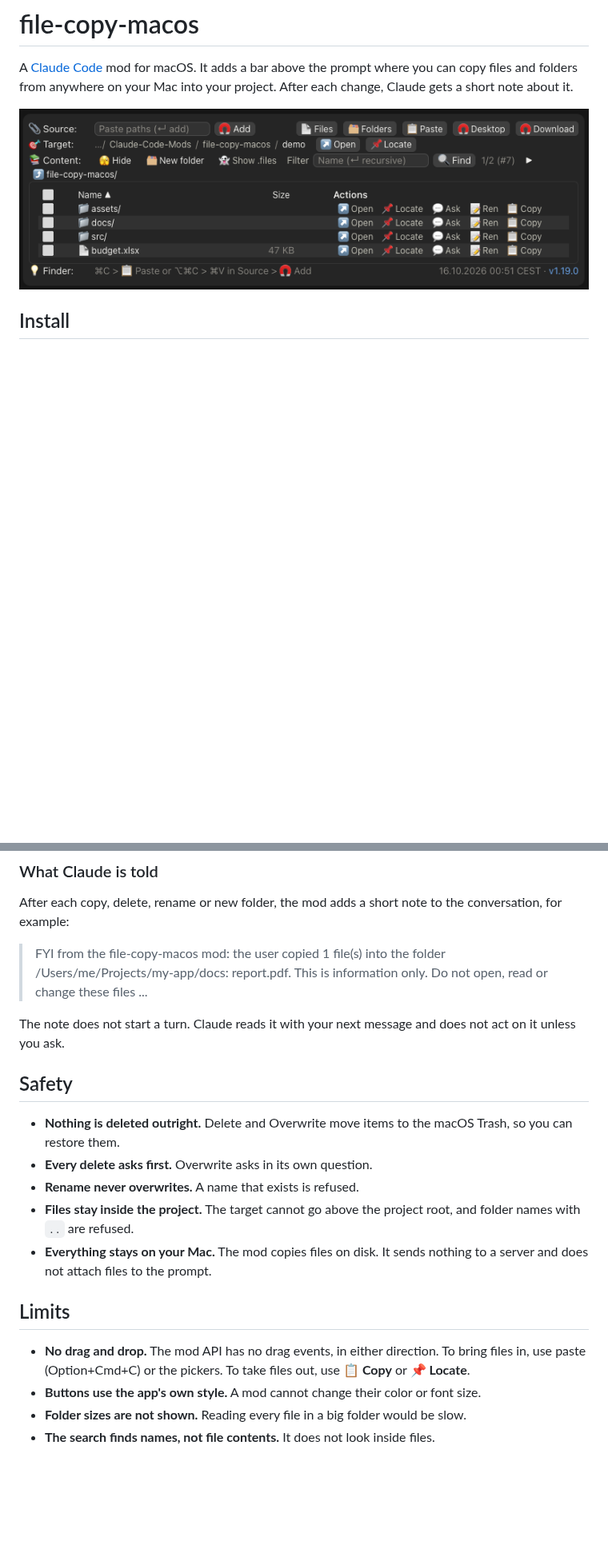
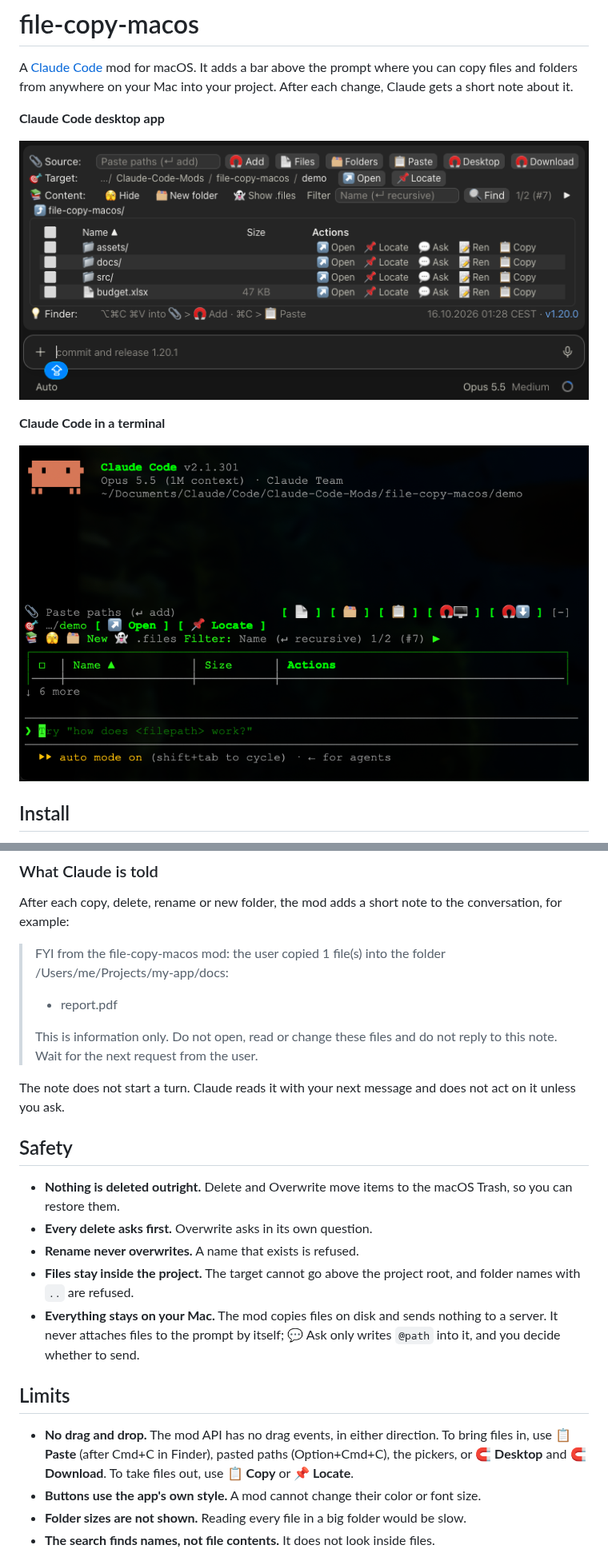
Before and after one commit to olafrv/file-copy-macos, a Markdown page: README.md, 2 parts joined by grey strips. Shown at 80% size. Rendered like a GitHub page; pictures changed too: docs/images/desktop.png, docs/images/terminal.png (added); blank space fills up the shorter version.

```diff
--- a/README.md
+++ b/README.md
@@ -2,7 +2,13 @@
 
 A [Claude Code](https://claude.com/claude-code) mod for macOS. It adds a bar above the prompt where you can copy files and folders from anywhere on your Mac into your project. After each change, Claude gets a short note about it.
 
+**Claude Code desktop app**
+
 ![The bar in the Claude Code desktop app](docs/images/desktop.png)
+
+**Claude Code in a terminal**
+
+![The bar in Claude Code in a terminal](docs/images/terminal.png)
 
 ## Install
 
@@ -144,7 +151,10 @@ The Finder row shows the local date, time and time zone, for example `13.10.2026
 
 After each copy, delete, rename or new folder, the mod adds a short note to the conversation, for example:
 
-> FYI from the file-copy-macos mod: the user copied 1 file(s) into the folder /Users/me/Projects/my-app/docs: report.pdf. This is information only. Do not open, read or change these files ...
+> FYI from the file-copy-macos mod: the user copied 1 file(s) into the folder /Users/me/Projects/my-app/docs:
+> - report.pdf
+>
+> This is information only. Do not open, read or change these files and do not reply to this note. Wait for the next request from the user.
 
 The note does not start a turn. Claude reads it with your next message and does not act on it unless you ask.
 
@@ -154,11 +164,11 @@ The note does not start a turn. Claude reads it with your next message and does
 - **Every delete asks first.** Overwrite asks in its own question.
 - **Rename never overwrites.** A name that exists is refused.
 - **Files stay inside the project.** The target cannot go above the project root, and folder names with `..` are refused.
-- **Everything stays on your Mac.** The mod copies files on disk. It sends nothing to a server and does not attach files to the prompt.
+- **Everything stays on your Mac.** The mod copies files on disk and sends nothing to a server. It never attaches files to the prompt by itself; 💬 Ask only writes `@path` into it, and you decide whether to send.
 
 ## Limits
 
-- **No drag and drop.** The mod API has no drag events, in either direction. To bring files in, use paste (Option+Cmd+C) or the pickers. To take files out, use **📋 Copy** or **📌 Locate**.
+- **No drag and drop.** The mod API has no drag events, in either direction. To bring files in, use **📋 Paste** (after Cmd+C in Finder), pasted paths (Option+Cmd+C), the pickers, or **🧲 Desktop** and **🧲 Download**. To take files out, use **📋 Copy** or **📌 Locate**.
 - **Buttons use the app's own style.** A mod cannot change their color or font size.
 - **Folder sizes are not shown.** Reading every file in a big folder would be slow.
 - **The search finds names, not file contents.** It does not look inside files.
```
Also changed, not shown: other parts of README.md (+7 -6 lines).
